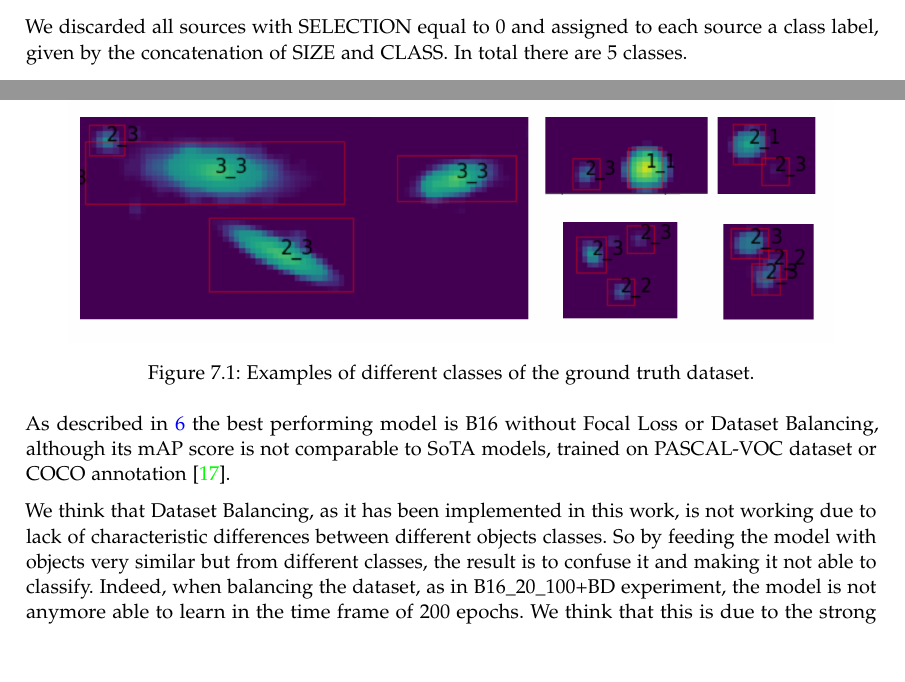
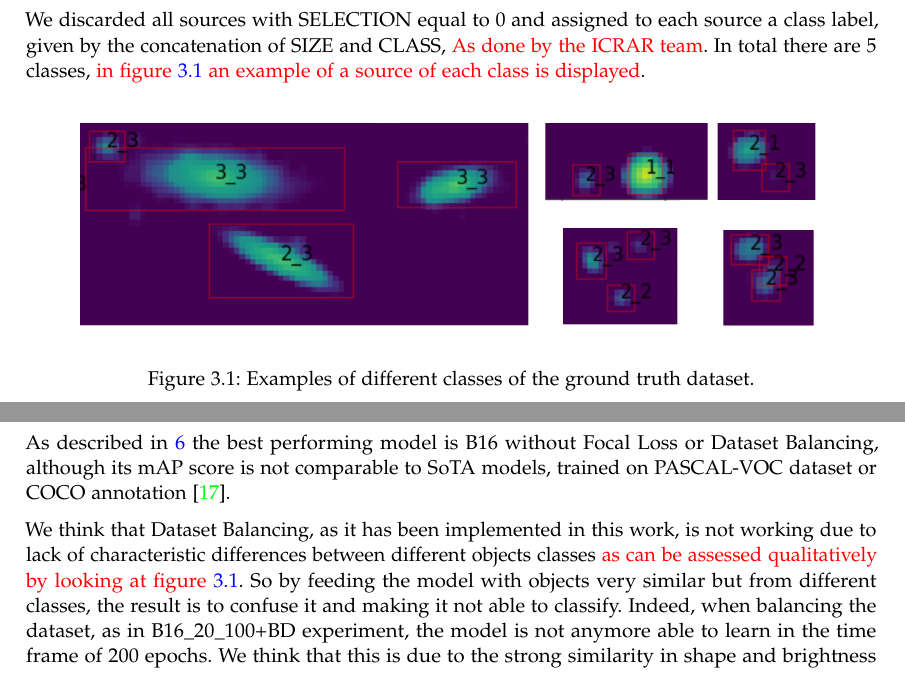
Before and after one commit to Lorenz92/SKADC1, a LaTeX thesis (report/report.tex): two parts of pages 5 and 21 of 24 before the commit and two parts of pages 6 and 19 of 22 after it, joined at a grey line, cut so that both start at the same text, the shorter picture padded with empty space. Compiled offline with pdfLaTeX.

Commit message:
report: image moved in dataset, add some comments

```diff
--- a/report/report.tex
+++ b/report/report.tex
@@ -172,7 +172,14 @@
  At first we tried to filter the dataset out using the flux information and the primary beam given by the SKA challenge in order
   to discard sources with too low signal to noise ratio, but, at the end, we decided to adopt the cleaned dataset courtesy of the ICRAR group (The International Centre for Radio Astronomy Research ) to have a comparison with their results.
 
-We discarded all sources with SELECTION equal to 0 and assigned to each source a class label, given by the concatenation of SIZE and CLASS. In total there are 5 classes.
+We discarded all sources with SELECTION equal to 0 and assigned to each source a class label, given by the concatenation of SIZE and CLASS, \textcolor{red}{As done by the ICRAR team}.
+ In total there are 5 classes, \textcolor{red}{ in figure \ref{fig:class_examples} an example of a source of each class is displayed}.
+ \begin{figure}[h]
+  \center
+  \includegraphics[width=0.90\linewidth]{diff_classes_examples.png}
+  \caption{Examples of different classes of the ground truth dataset.}
+  \label{fig:class_examples}
+\end{figure}
 
 An analysis of the distribution of the classes shows that the dataset is highly unbalanced, as can be seen from the scatter plots \ref{fig:scatter_class} in table \ref{table:class_analysis}. In particular class $2\_3$ is highly represented, while the number of sources for the other classes is 2-3 orders of magnitude lower. We also analyzed the distribution of height and width by classes: the dimensions seem to be isotropic, but the standard deviation is very high for some classes, while extremely low for others. This can be seen in the scatter plot in \ref{fig:scatter_class}.
 Balancing this dataset is a tricky task because patches contain several sources of different classes, depending on patch dimension. Indeed we tried two different approaches to overcome this problem: find and re-sample patches that contain only the rare classes and use focal loss for the classification task.
@@ -599,17 +609,11 @@
 \item the background is approximately uniform.
 \end{itemize}
 
-\begin{figure}[h]
-  \center
-  \includegraphics[width=0.90\linewidth]{diff_classes_examples.png}
-  \caption{Examples of different classes of the ground truth dataset.}
-  \label{fig:class_examples}
-\end{figure}
-
 As described in \ref{chap:analysis-results} the best performing model is B16 without Focal Loss or Dataset Balancing,
 although its mAP score is not comparable to SoTA models, trained on PASCAL-VOC dataset or COCO annotation \cite{faster-rcnn}.
 
-We think that Dataset Balancing, as it has been implemented in this work, is not working due to lack of characteristic differences between different objects classes.
+We think that Dataset Balancing, as it has been implemented in this work, is not working due to lack of characteristic differences between different objects classes
+\textcolor{red}{ as can be assessed qualitatively by looking at figure \ref{fig:class_examples}}.
 So by feeding the model with objects very similar but from different classes, the result is to confuse it and making it not able to classify.
 Indeed, when balancing the dataset, as in B16\_20\_100+BD experiment, the model is not anymore able to learn in the time frame of 200 epochs.
 We think that this is due to the strong similarity in shape and brightness between classes (at least in the 560MHz and 1000h exposure).
```
Also changed, not shown: report/report.tex (9 more changed lines).
